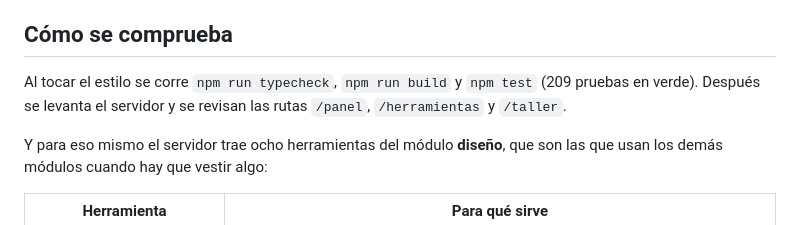
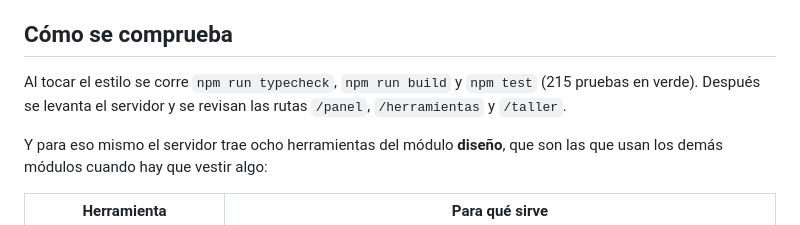
Before and after one commit to donovan-hue/donovan-hue, a Markdown page: docs/DISENO.md, the part around the change. GitHub-like rendering.

```diff
--- a/docs/DISENO.md
+++ b/docs/DISENO.md
@@ -73,7 +73,7 @@ porque está bien; si es rojo, porque hay peligro.
 ## Cómo se comprueba
 
 Al tocar el estilo se corre `npm run typecheck`, `npm run build` y `npm test`
-(209 pruebas en verde). Después se levanta el servidor y se revisan las rutas
+(215 pruebas en verde). Después se levanta el servidor y se revisan las rutas
 `/panel`, `/herramientas` y `/taller`.
 
 Y para eso mismo el servidor trae ocho herramientas del módulo **diseño**, que
```
Also changed, not shown: README.md (+1 -1 lines).
